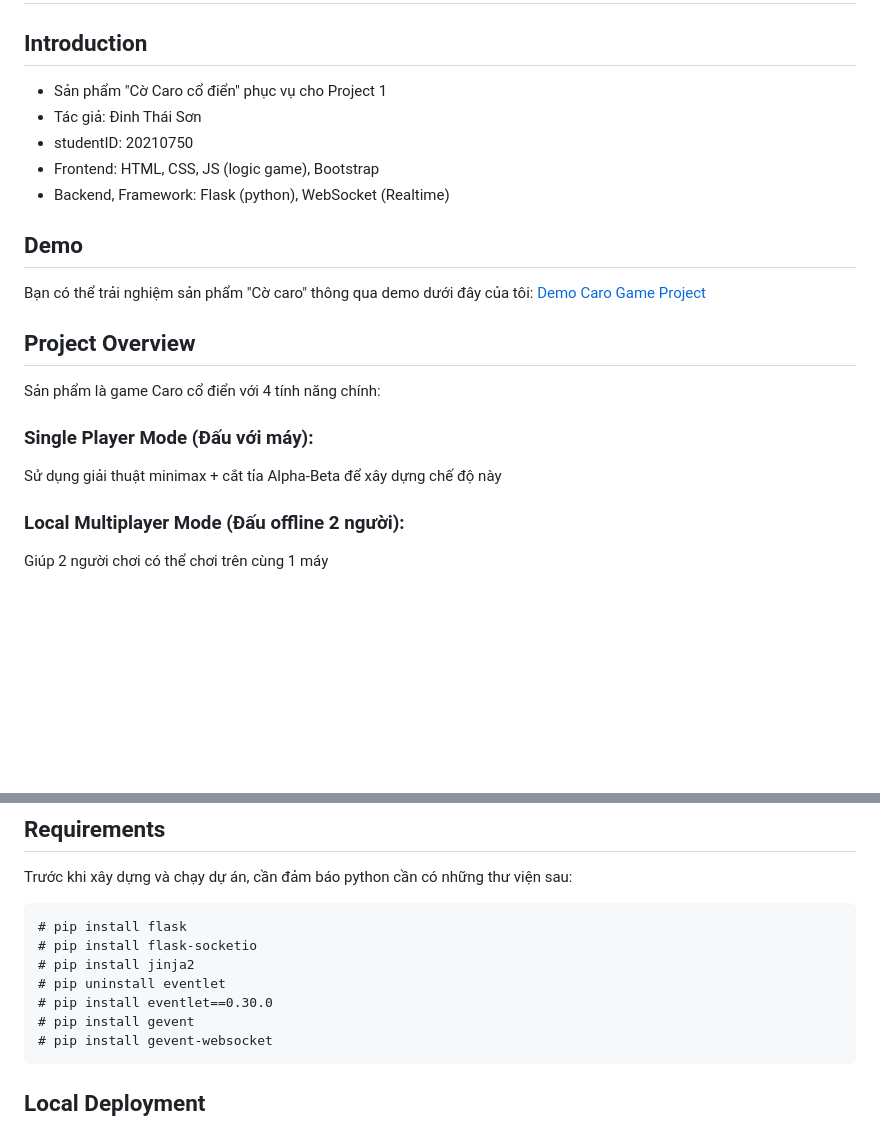
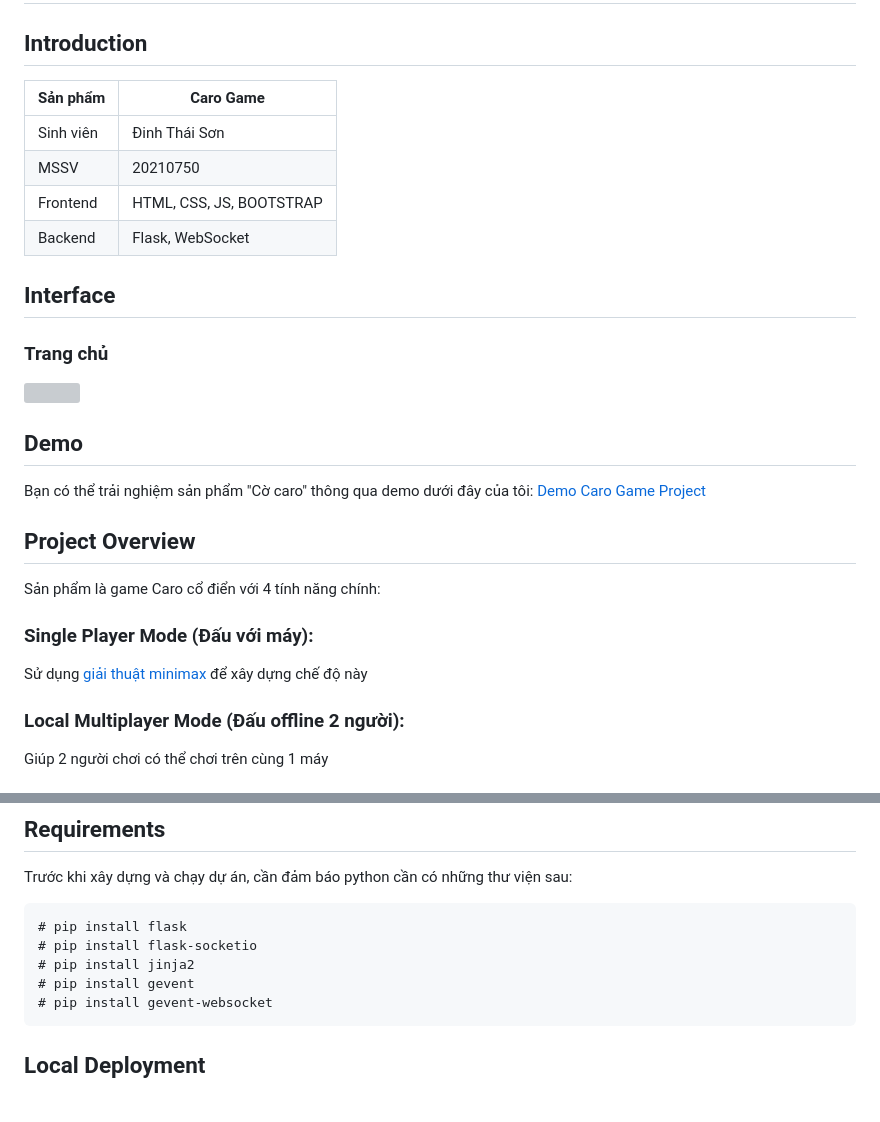
Before and after one commit to sondt1337/Caro-Game-Project, a Markdown page: README.md, 2 parts joined by grey strips. Rendered like a GitHub page; blank space fills up the shorter version; grey boxes are pictures that could not be loaded.

Commit message:
update mô tả sản phẩm - README.md

````diff
--- a/README.md
+++ b/README.md
@@ -1,19 +1,26 @@
 # Caro Game Project
 ## Introduction
-- Sản phẩm "Cờ Caro cổ điển" phục vụ cho Project 1
-- Tác giả: Đinh Thái Sơn
-- studentID: 20210750
-- Frontend: HTML, CSS, JS (logic game), Bootstrap
-- Backend, Framework: Flask (python), WebSocket (Realtime)
+| Sản phẩm  | Caro Game                |
+| --------- | ------------------------ |
+| Sinh viên | Đinh Thái Sơn            |
+| MSSV      | 20210750                 |
+| Frontend  | HTML, CSS, JS, BOOTSTRAP |
+| Backend   | Flask, WebSocket         |
+
+## Interface
+### Trang chủ
+
+![](image.png)
 
 ## Demo
 Bạn có thể trải nghiệm sản phẩm "Cờ caro" thông qua demo dưới đây của tôi: [Demo Caro Game Project](https://project1caro.redipsspider.repl.co/)
+
 ## Project Overview
 Sản phẩm là game Caro cổ điển với 4 tính năng chính:
 
 ### Single Player Mode (Đấu với máy):
 
-Sử dụng giải thuật minimax + cắt tỉa Alpha-Beta để xây dựng chế độ này
+Sử dụng [giải thuật minimax](https://youtu.be/fTBEjsrZKso?si=RCymjDB1boUf3Eq8) để xây dựng chế độ này
 
 ### Local Multiplayer Mode (Đấu offline 2 người):
 
@@ -65,8 +72,6 @@ Trước khi xây dựng và chạy dự án, cần đảm báo python cần có
 # pip install flask
 # pip install flask-socketio
 # pip install jinja2
-# pip uninstall eventlet
-# pip install eventlet==0.30.0
 # pip install gevent
 # pip install gevent-websocket
 ```
````
Also changed, not shown: src_project/image.png (added).
